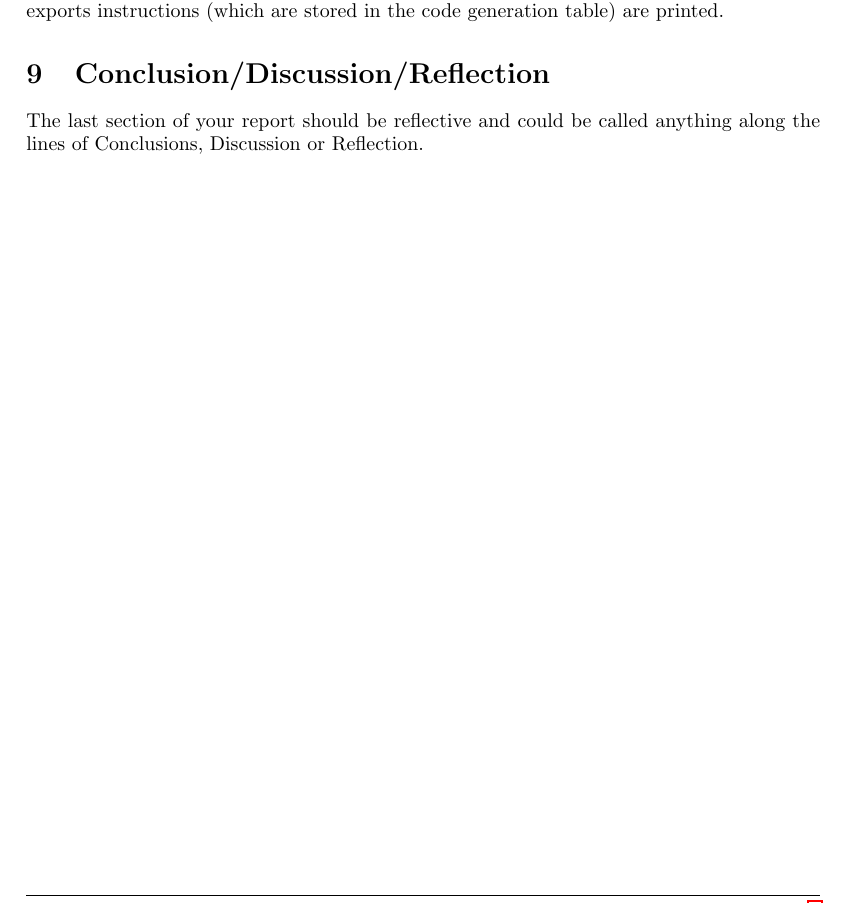
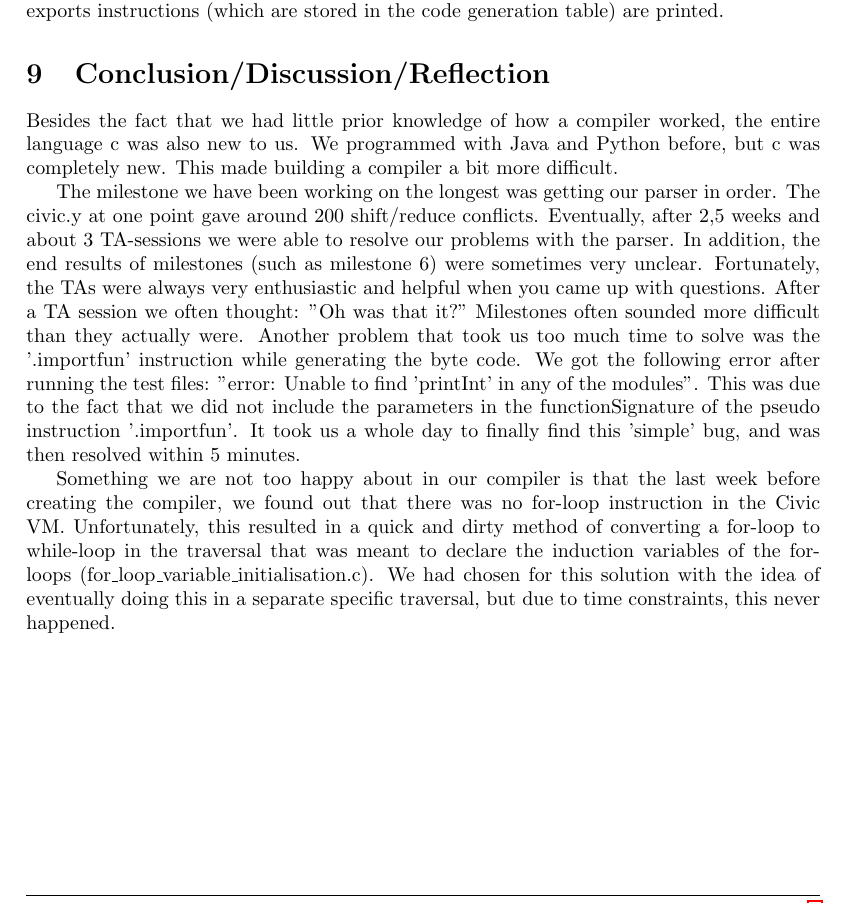
Before and after one commit to rkok98/CiviC-Compiler, a LaTeX document (Compiler documentation/compiler-documentation.tex): part of page 6 of 6, cut so that both start at the same text. Compiled offline with pdfLaTeX.

Commit message:
conclussion

```diff
--- a/Compiler documentation/compiler-documentation.tex
+++ b/Compiler documentation/compiler-documentation.tex
@@ -281,8 +281,23 @@ After the AST has been traversed and the main instructions have been printed, th
 imports and exports instructions (which are stored in the code generation table) are printed.
 
 \section{Conclusion/Discussion/Reflection}
-\par The last section of your report should be reflective and could be called
-anything along the lines of Conclusions, Discussion or Reflection.
+\par Besides the fact that we had little prior knowledge of how a compiler worked, the entire language c was also new to us.
+We programmed with Java and Python before, but c was completely new. This made building a compiler a bit more difficult.
+
+The milestone we have been working on the longest was getting our parser in order.
+The civic.y at one point gave around 200 shift/reduce conflicts. Eventually, after 2,5 weeks and about 3 TA-sessions we were able to resolve our problems with the parser.
+In addition, the end results of milestones (such as milestone 6) were sometimes very unclear. Fortunately, the TAs were always very enthusiastic and helpful when you came up with questions.
+After a TA session we often thought: "Oh was that it?" Milestones often sounded more difficult than they actually were.
+Another problem that took us too much time to solve was the '.importfun' instruction while generating the byte code.
+We got the following error after running the test files: "error: Unable to find 'printInt' in any of the modules".
+This was due to the fact that we did not include the parameters in the functionSignature of the pseudo instruction '.importfun'.
+It took us a whole day to finally find this 'simple' bug, and was then resolved within 5 minutes.
+
+Something we are not too happy about in our compiler is that the last week before creating the compiler, we found out that there was no for-loop instruction in the Civic VM.
+Unfortunately, this resulted in a quick and dirty method of converting a for-loop to while-loop in the traversal that was meant to declare the induction variables of the for-loops
+(for\_loop\_variable\_initialisation.c).
+We had chosen for this solution with the idea of eventually doing this in a separate specific traversal,
+but due to time constraints, this never happened.
 
 %-------------------------------------------------------------------------------
 %	REFERENTIES
```
